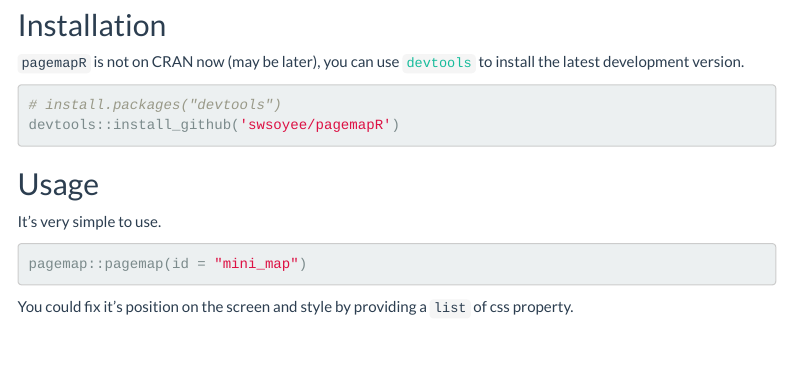
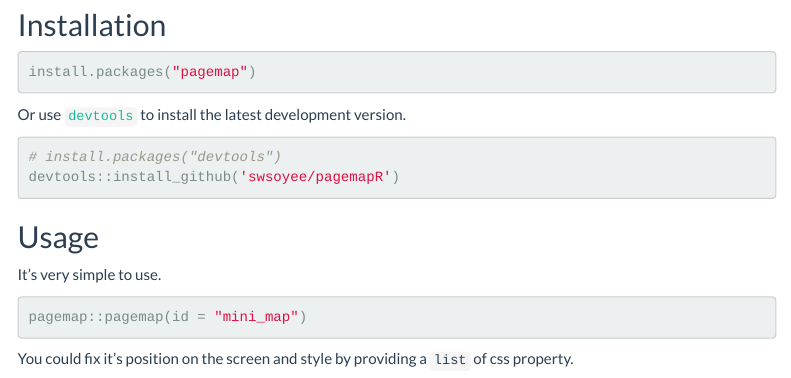
Before and after one commit to swsoyee/pagemapR, an R Markdown document (vignettes/pagemap.Rmd): the page in a window 1100 px wide, from 380 px down. Rendered offline with R 4.5, knitr and Pandoc, with nearby package versions; some code elsewhere in the file could not run offline; menus at the side of the page are left out; badge pictures from the web are left out.

Commit message:
update: readme about cran release

````diff
--- a/vignettes/pagemap.Rmd
+++ b/vignettes/pagemap.Rmd
@@ -53,7 +54,11 @@
 
 ## Installation
 
-`pagemapR` is not on CRAN now (may be later), you can use [`devtools`](https://www.r-project.org/nosvn/pandoc/devtools.html) to install the latest development version.
+```{r installation cran}
+install.packages("pagemap")
+```
+
+Or use [`devtools`](https://www.r-project.org/nosvn/pandoc/devtools.html) to install the latest development version.
 
 ```{r installation, eval=FALSE}
 # install.packages("devtools")
````
Also changed, not shown: README.md, vignettes/pagemap.Rmd (3 more changed lines), 1 other file.
